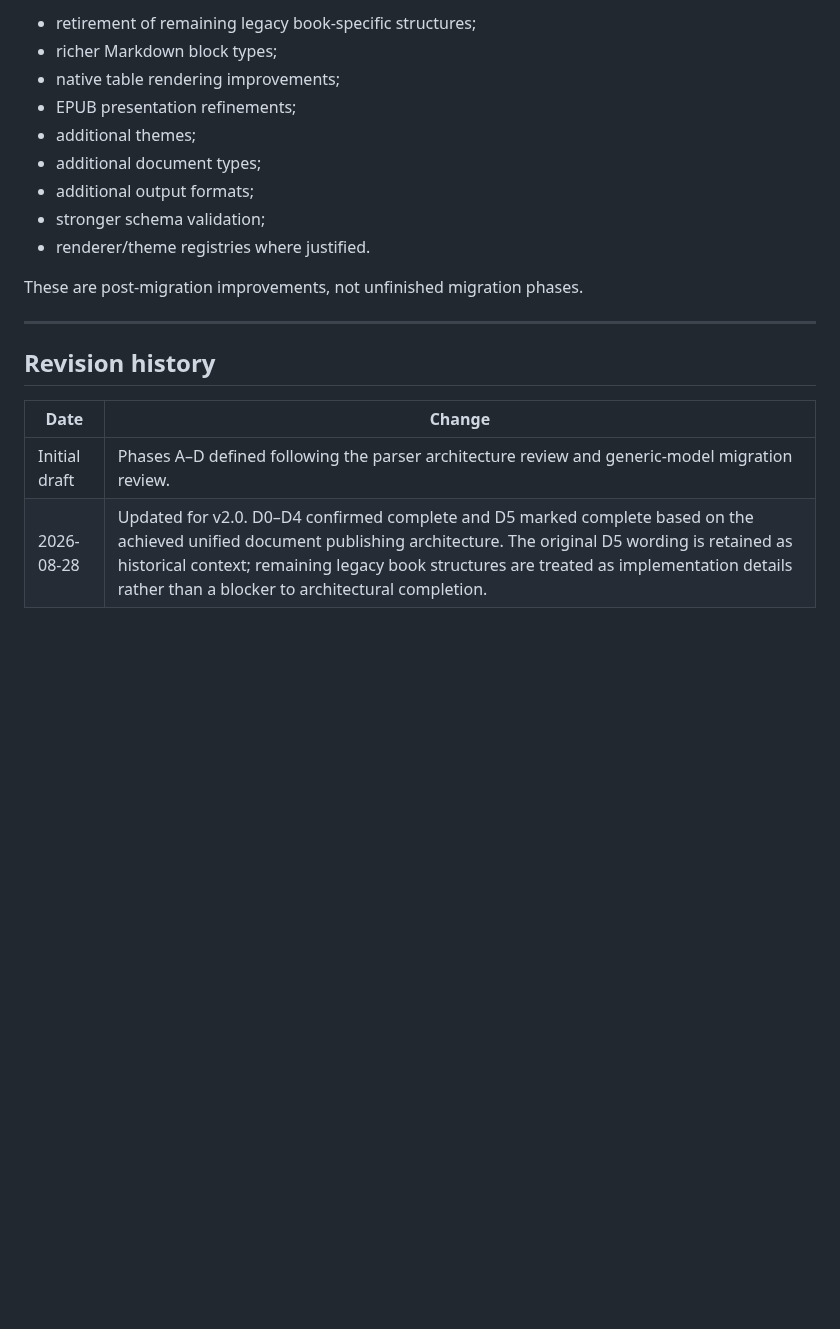
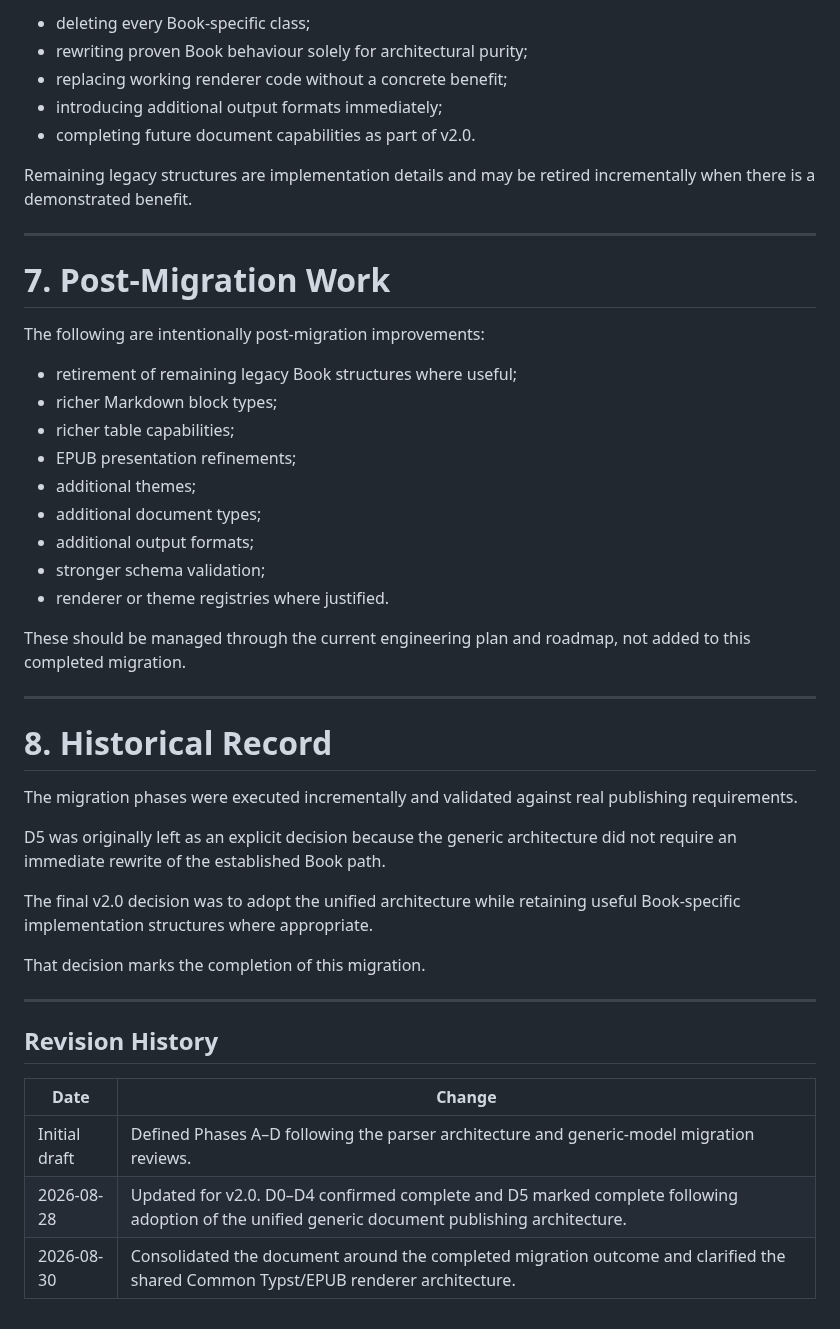
Before and after one commit to vtrravikumar/vtr-press, a Markdown page: docs/MIGRATIONPLAN.md, the part around one of its changes. GitHub-like rendering; blank space fills up the shorter version.

```diff
--- a/docs/MIGRATIONPLAN.md
+++ b/docs/MIGRATIONPLAN.md
@@ -138,21 +150,48 @@ The following may continue to evolve independently:
 
-- retirement of remaining legacy book-specific structures;
+- deleting every Book-specific class;
+- rewriting proven Book behaviour solely for architectural purity;
+- replacing working renderer code without a concrete benefit;
+- introducing additional output formats immediately;
+- completing future document capabilities as part of v2.0.
+
+Remaining legacy structures are implementation details and may be retired incrementally when there is a demonstrated benefit.
+
+---
+
+# 7. Post-Migration Work
+
+The following are intentionally post-migration improvements:
+
+- retirement of remaining legacy Book structures where useful;
 - richer Markdown block types;
-- native table rendering improvements;
+- richer table capabilities;
 - EPUB presentation refinements;
 - additional themes;
 - additional document types;
 - additional output formats;
 - stronger schema validation;
-- renderer/theme registries where justified.
+- renderer or theme registries where justified.
 
-These are post-migration improvements, not unfinished migration phases.
+These should be managed through the current engineering plan and roadmap, not added to this completed migration.
 
 ---
 
-## Revision history
+# 8. Historical Record
+
+The migration phases were executed incrementally and validated against real publishing requirements.
+
+D5 was originally left as an explicit decision because the generic architecture did not require an immediate rewrite of the established Book path.
+
+The final v2.0 decision was to adopt the unified architecture while retaining useful Book-specific implementation structures where appropriate.
+
+That decision marks the completion of this migration.
+
+---
+
+## Revision History
 
 | Date | Change |
 |---|---|
-| Initial draft | Phases A–D defined following the parser architecture review and generic-model migration review. |
-| 2026-08-28 | Updated for v2.0. D0–D4 confirmed complete and D5 marked complete based on the achieved unified document publishing architecture. The original D5 wording is retained as historical context; remaining legacy book structures are treated as implementation details rather than a blocker to architectural completion. |
+| Initial draft | Defined Phases A–D following the parser architecture and generic-model migration reviews. |
+| 2026-08-28 | Updated for v2.0. D0–D4 confirmed complete and D5 marked complete following adoption of the unified generic document publishing architecture. |
+| 2026-08-30 | Consolidated the document around the completed migration outcome and clarified the shared Common Typst/EPUB renderer architecture. |
```
Also changed, not shown: other parts of docs/MIGRATIONPLAN.md (+109 -97 lines).
